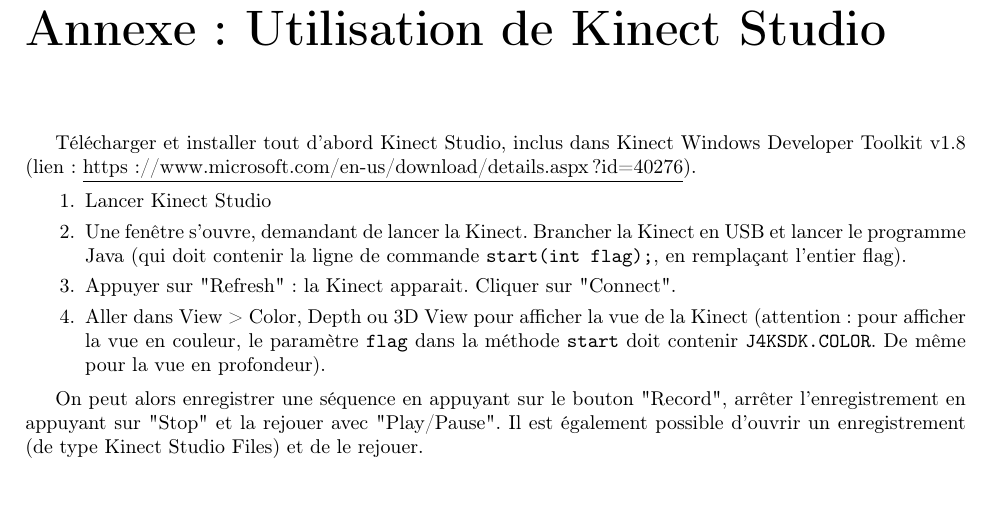
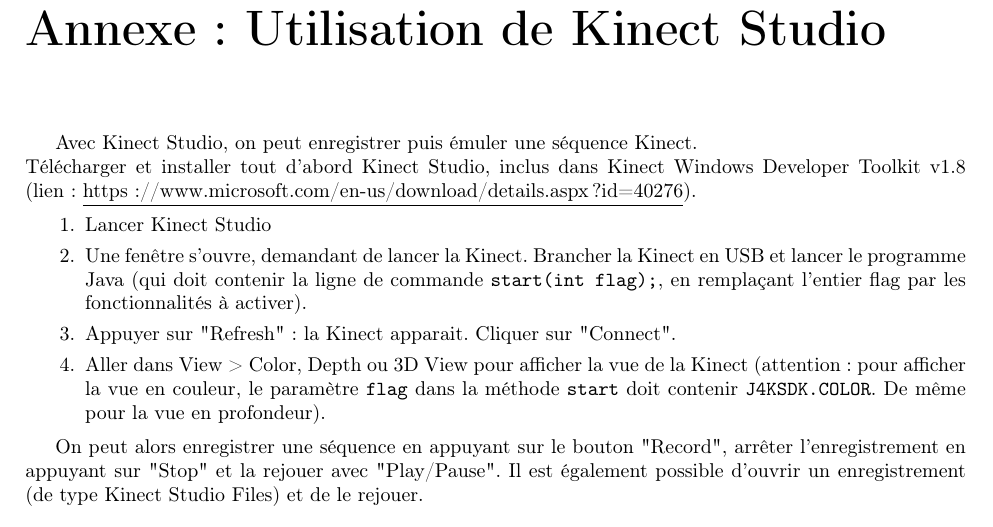
Before and after one commit to thibaudlemaire/fituring, a LaTeX document (backend/doc/J4K Library.tex): part of page 6 of 6, cut so that both start at the same text. Compiled offline with pdfLaTeX; the source files are stored in an older character set and shown here as Unicode.

Commit message:
Finalisation de la documentation + annexe

```diff
--- a/backend/doc/J4K Library.tex
+++ b/backend/doc/J4K Library.tex
@@ -168,11 +168,13 @@
 
 
 \chapter*{Annexe : Utilisation de Kinect Studio}
+Avec Kinect Studio, on peut enregistrer puis émuler une séquence Kinect.
+\newline
 T\'el\'echarger et installer tout d'abord Kinect Studio, inclus dans Kinect Windows Developer Toolkit v1.8 (lien : \underline{https://www.microsoft.com/en-us/download/details.aspx?id=40276}).
 
 \begin{enumerate}
 \item Lancer Kinect Studio
-\item Une fen\^etre s'ouvre, demandant de lancer la Kinect. Brancher la Kinect en USB et lancer le programme Java (qui doit contenir la ligne de commande \verb"start(int flag);", en rempla\c{c}ant l'entier flag).
+\item Une fen\^etre s'ouvre, demandant de lancer la Kinect. Brancher la Kinect en USB et lancer le programme Java (qui doit contenir la ligne de commande \verb"start(int flag);", en rempla\c{c}ant l'entier flag par les fonctionnalités à activer).
 \item Appuyer sur "Refresh" : la Kinect apparait. Cliquer sur "Connect".
 \item Aller dans View > Color, Depth ou 3D View pour afficher la vue de la Kinect (attention : pour afficher la vue en couleur, le param\`etre \verb"flag" dans la m\'ethode \verb"start" doit contenir \verb"J4KSDK.COLOR". De m\^eme pour la vue en profondeur).
 \end{enumerate}
```
Also changed, not shown: backend/doc/J4K Library.pdf.
